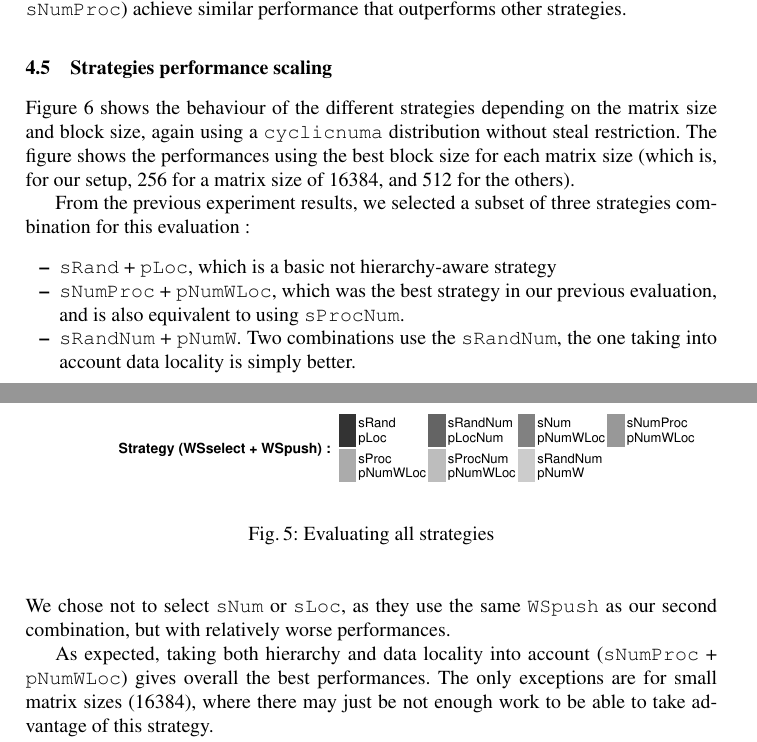
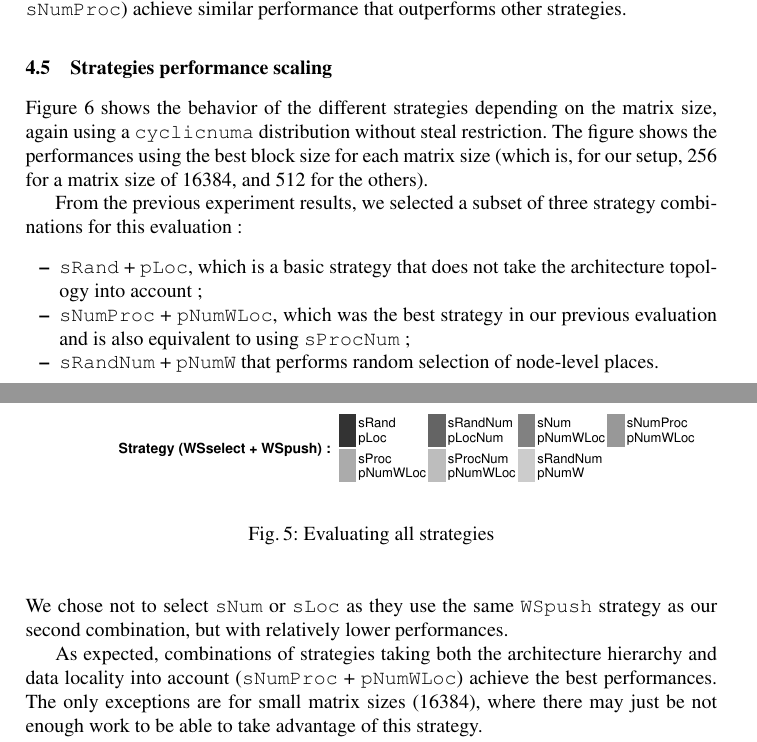
Before and after one commit to viroulep/phd-thesis, a LaTeX paper (papers/europar2016/europar2016.tex): two parts of pages 11 and 12 of 15, joined at a grey line, cut so that both start at the same text. Compiled offline with pdfLaTeX.

Commit message:
[europar2016] Rework sec 4.

```diff
--- a/papers/europar2016/europar2016.tex
+++ b/papers/europar2016/europar2016.tex
@@ -661,8 +661,8 @@ On the contrary, taking into account both levels of the hierarchy (\verb/sProcNu
 
 \subsection{Strategies performance scaling}
 
-Figure \ref{fig:eval-strat-sizes} shows the behaviour of the different strategies
-depending on the matrix size and block size, again using a \verb/cyclicnuma/ distribution
+Figure \ref{fig:eval-strat-sizes} shows the behavior of the different strategies
+depending on the matrix size, again using a \verb/cyclicnuma/ distribution
 without steal restriction. The figure shows the performances using
 the best block size for each matrix size (which is, for our setup, 256 for a matrix
 size of 16384, and 512 for the others).
@@ -675,26 +675,24 @@ size of 16384, and 512 for the others).
 \end{figure}
 
 
-From the previous experiment results, we selected a subset of three strategies
-combination for this evaluation :
+From the previous experiment results, we selected a subset of three strategy
+combinations for this evaluation :
 \begin{itemize}
-  \item \verb/sRand/ + \verb/pLoc/, which is a basic not hierarchy-aware strategy
+  \item \verb/sRand/ + \verb/pLoc/, which is a basic strategy that does not take the architecture topology into account ;
   \item \verb/sNumProc/ + \verb/pNumWLoc/, which was the best strategy in our previous
-    evaluation, and is also equivalent to using \verb/sProcNum/.
-  \item \verb/sRandNum/ + \verb/pNumW/. Two combinations use the \verb/sRandNum/,
-    the one taking into account data locality is simply better.
+    evaluation and is also equivalent to using \verb/sProcNum/ ;
+  \item \verb/sRandNum/ + \verb/pNumW/ that performs random selection of node-level places.
 \end{itemize}
-We chose not to select \verb/sNum/ or \verb/sLoc/, as they use the same \verb/WSpush/
-as our second combination, but with relatively worse performances.
+We chose not to select \verb/sNum/ or \verb/sLoc/ as they use the same \verb/WSpush/ strategy
+as our second combination, but with relatively lower performances.
 
-As expected, taking both hierarchy and data locality into account (\verb/sNumProc/
-+ \verb/pNumWLoc/) gives overall the best performances.
+As expected, combinations of strategies taking both the architecture hierarchy and data locality into account (\verb/sNumProc/
++ \verb/pNumWLoc/) achieve the best performances.
 The only exceptions are for small matrix sizes (16384), where there may just be
 not enough work to be able to take advantage of this strategy.
 
 We must note that simply distributing the data over the nodes enables the basic
 \verb/sRand/ + \verb/pLoc/ combination to achieve satisfying performances.
-
 
 \section{Related work}
 \label{sec:related-work}
```
